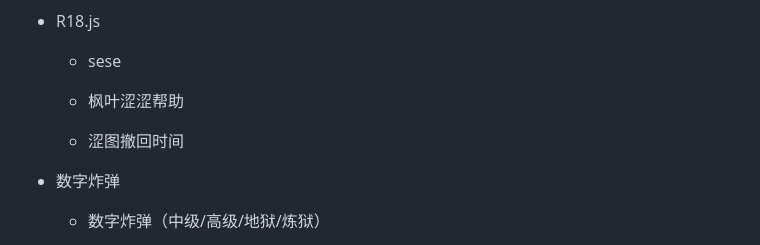
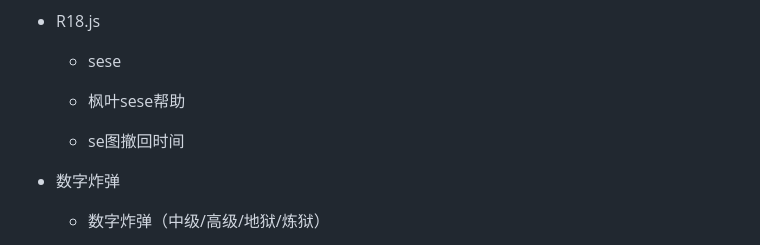
Before and after one commit to Kesally/hs-qiqi-cv-plugin, a Markdown page: README.md, the part around one of its changes. Drawn GitHub-style; folded sections open.

```diff
--- a/README.md
+++ b/README.md
@@ -130,9 +130,9 @@ pnpm install
 
     - sese
 
-	- 枫叶涩涩帮助
+	- 枫叶sese帮助
 
-	- 涩图撤回时间
+	- se图撤回时间
 
 - 数字炸弹
 
```
Also changed, not shown: other parts of README.md (+1 -1 lines).
